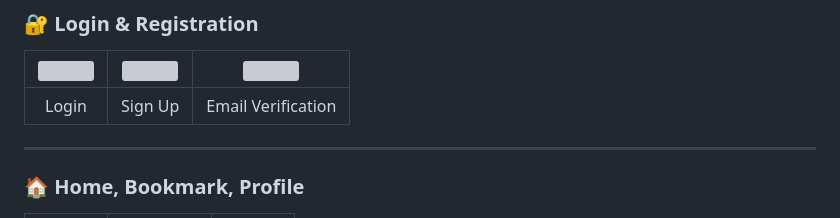
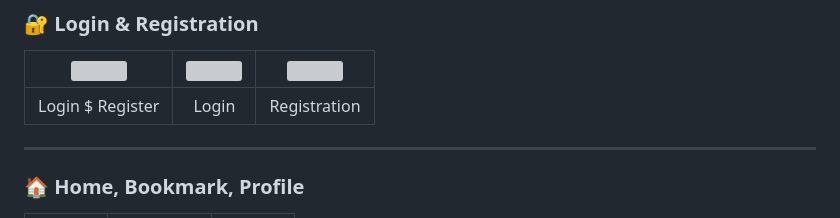
Before and after one commit to Didar1313/prescripcare, a Markdown page: README.md, the part around the change. GitHub-like rendering; grey boxes are pictures that could not be loaded.

```diff
--- a/README.md
+++ b/README.md
@@ -53,7 +53,7 @@ Managing health can be complex. PrescripCare helps by offering a single app wher
 
 | <img width="200" src="https://github.com/user-attachments/assets/d31fa03a-7ea7-42ae-aa98-de374248ea9e" /> | <img width="200" src="https://github.com/user-attachments/assets/1e903c41-fba9-4b53-be4f-a4088f072316" /> | <img width="200" src="https://github.com/user-attachments/assets/e37134ca-167e-4f3f-920e-9f1b107e30eb" /> |
 | :-------------------------------------------------------------------------------------------------------: | :-------------------------------------------------------------------------------------------------------: | :-------------------------------------------------------------------------------------------------------: |
-|                                                   Login                                                   |                                                  Sign Up                                                  |                                             Email Verification                                            |
+|                                                  Login $ Register                                                   |                                                Login                                                  |                                           Registration                                           |
 
 ---
 
```
